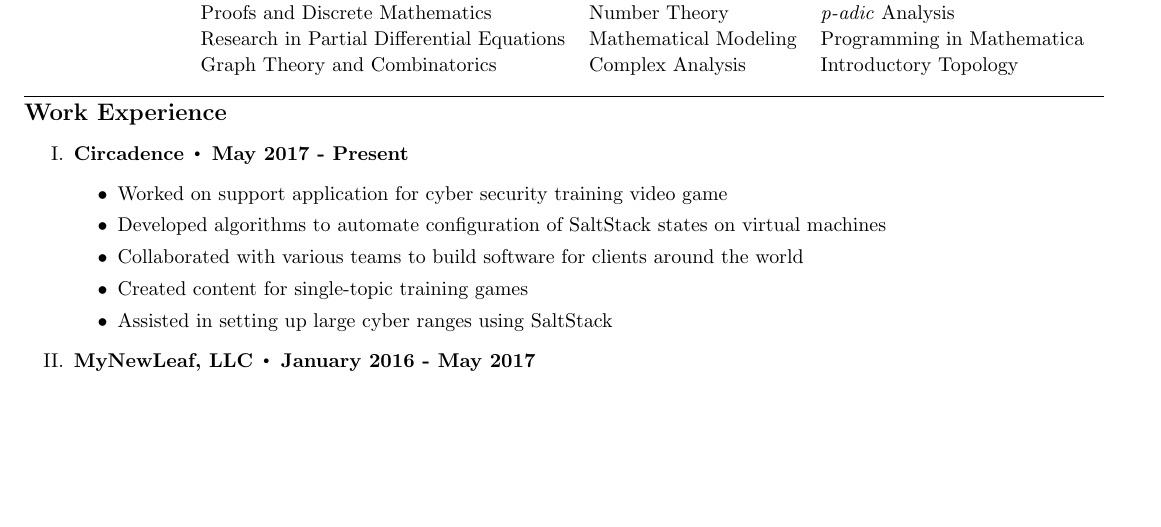
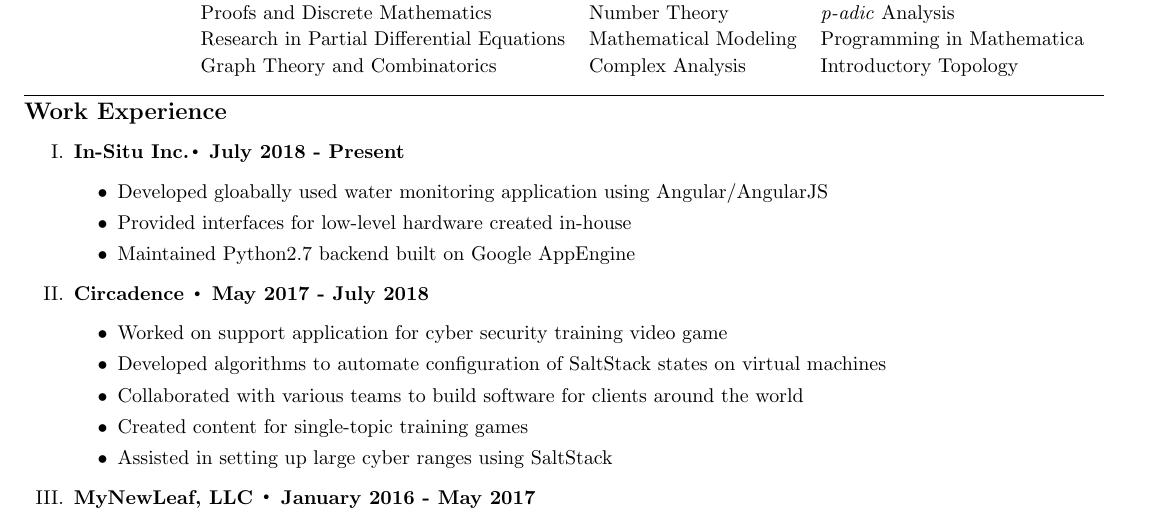
Before and after one commit to sjyn/Resume, a LaTeX CV (resume.tex, which reads work.tex): part of page 1 of 2, cut so that both start at the same text, the shorter picture padded with empty space. Compiled offline with pdfLaTeX.

Commit message:
update for in-situ

```diff
--- a/work.tex
+++ b/work.tex
@@ -1,6 +1,12 @@
 \noindent\textbf{\large Work Experience}
 \begin{enumerate}[label={\Roman*}.]
-	\item \textbf{Circadence $\Bigcdot$ May 2017 - Present}
+	\item \textbf{In-Situ Inc.$\Bigcdot$ July 2018 - Present}
+		\begin{itemize}
+			\item Developed gloabally used water monitoring application using Angular/AngularJS
+			\item Provided interfaces for low-level hardware created in-house
+			\item Maintained Python2.7 backend built on Google AppEngine
+		\end{itemize}
+	\item \textbf{Circadence $\Bigcdot$ May 2017 - July 2018}
 		\begin{itemize}
 			\item Worked on support application for cyber security training video game
 			\item Developed algorithms to automate configuration of SaltStack states on virtual machines
```
Also changed, not shown: resume.pdf, 1 other file.
